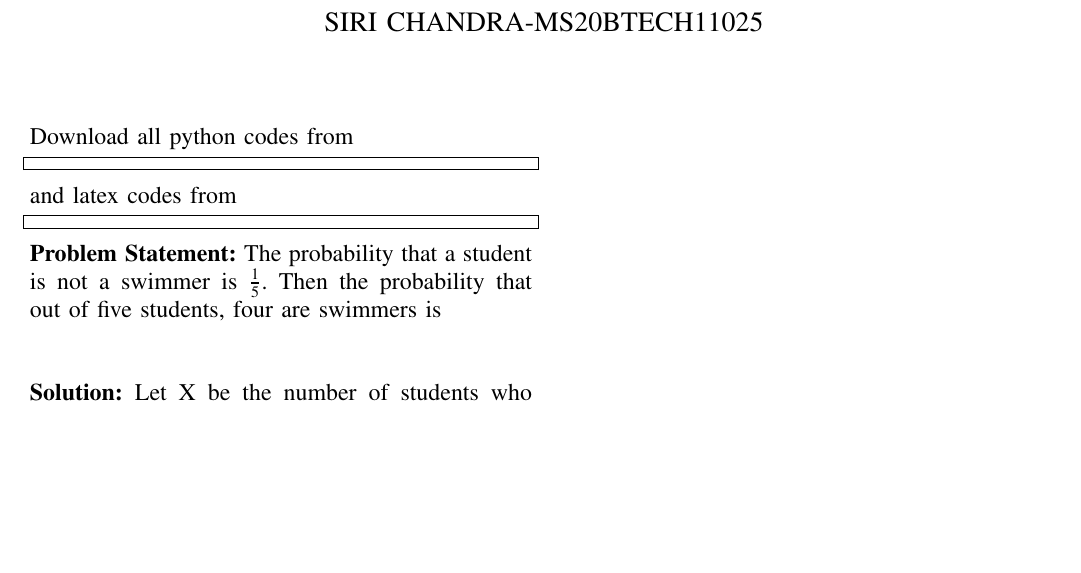
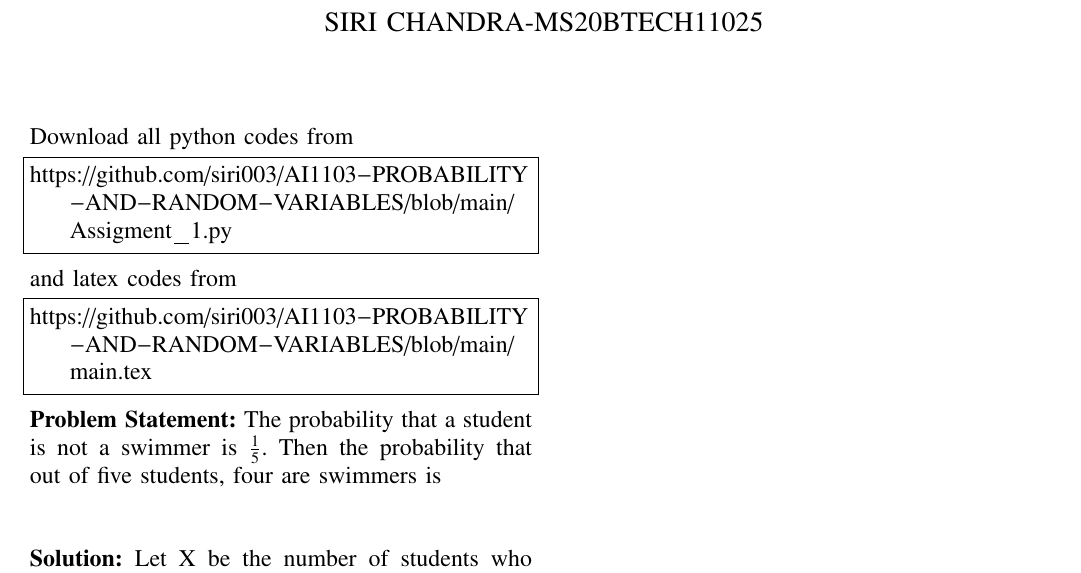
Before and after one commit to siri003/AI1103-PROBABILITY-AND-RANDOM-VARIABLES, a LaTeX paper (main.tex): part of the page, cut so that both start at the same text, the shorter picture padded with empty space. Compiled offline with pdfLaTeX.

Commit message:
Update main.tex

```diff
--- a/main.tex
+++ b/main.tex
@@ -122,13 +122,13 @@ columns=fullflexible
 \renewcommand{\thetable}{\theenumi}
 Download all python codes from
 \begin{lstlisting}
-
+https://github.com/siri003/AI1103-PROBABILITY-AND-RANDOM-VARIABLES/blob/main/Assigment_1.py
 \end{lstlisting}
 %
 and latex codes from
 %
 \begin{lstlisting}
-
+https://github.com/siri003/AI1103-PROBABILITY-AND-RANDOM-VARIABLES/blob/main/main.tex
 \end{lstlisting}
 \textbf{Problem Statement:} The probability that a student is not a swimmer is $\frac{1}{5}$. Then the probability that out of five students, four are swimmers is
 \\
```
